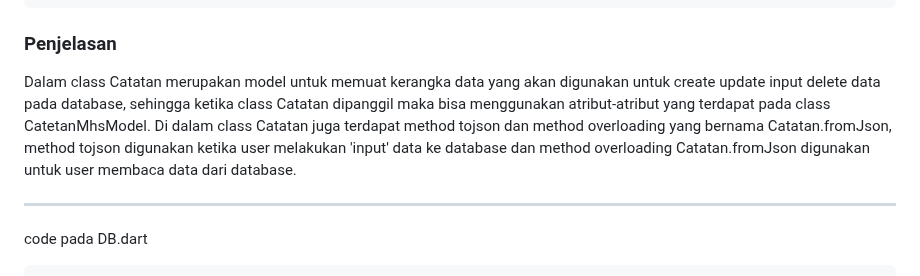
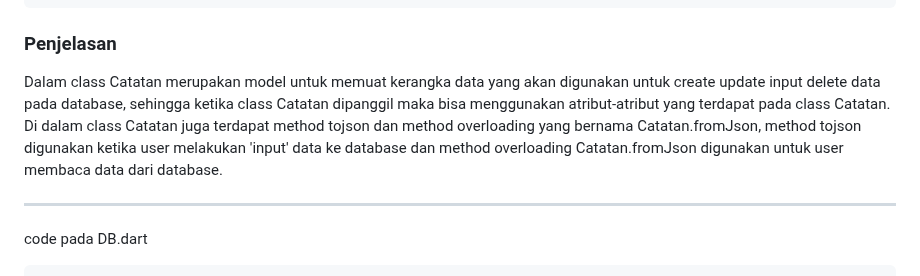
Before and after one commit to Rokel15/ModulMCS, a Markdown page: Bab 5/README.md, the part around the change. GitHub-like rendering.

````diff
--- a/Bab 5/README.md
+++ b/Bab 5/README.md
@@ -86,7 +86,7 @@ class Catatan {
 }
 ```
 ### Penjelasan
-Dalam class Catatan merupakan model untuk memuat kerangka data yang akan digunakan untuk create update input delete data pada database, sehingga ketika class Catatan dipanggil maka bisa menggunakan atribut-atribut yang terdapat pada class CatetanMhsModel. Di dalam class Catatan juga terdapat method tojson dan method overloading yang bernama Catatan.fromJson, method tojson digunakan ketika user melakukan 'input' data ke database dan method overloading Catatan.fromJson digunakan untuk user membaca data dari database.
+Dalam class Catatan merupakan model untuk memuat kerangka data yang akan digunakan untuk create update input delete data pada database, sehingga ketika class Catatan dipanggil maka bisa menggunakan atribut-atribut yang terdapat pada class Catatan. Di dalam class Catatan juga terdapat method tojson dan method overloading yang bernama Catatan.fromJson, method tojson digunakan ketika user melakukan 'input' data ke database dan method overloading Catatan.fromJson digunakan untuk user membaca data dari database.
 
 ---
 code pada DB.dart
````
